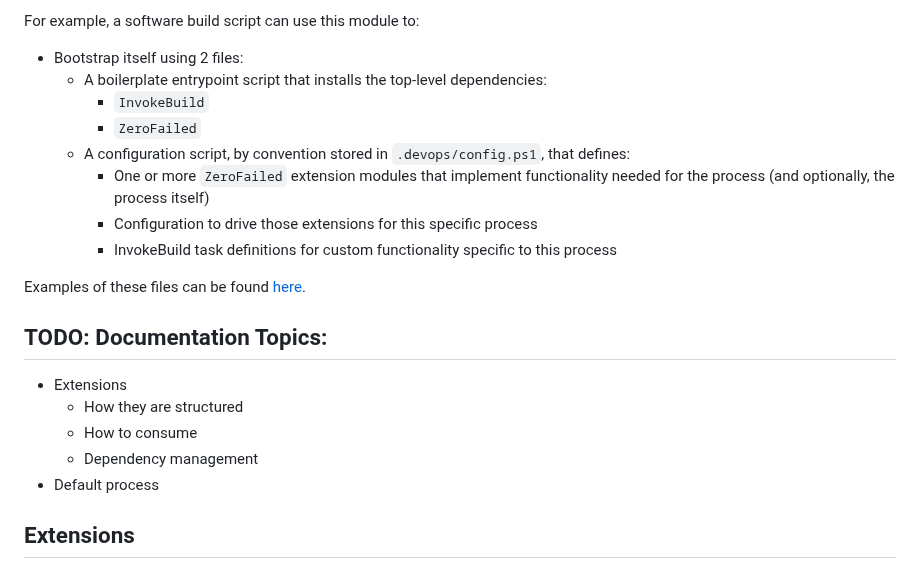
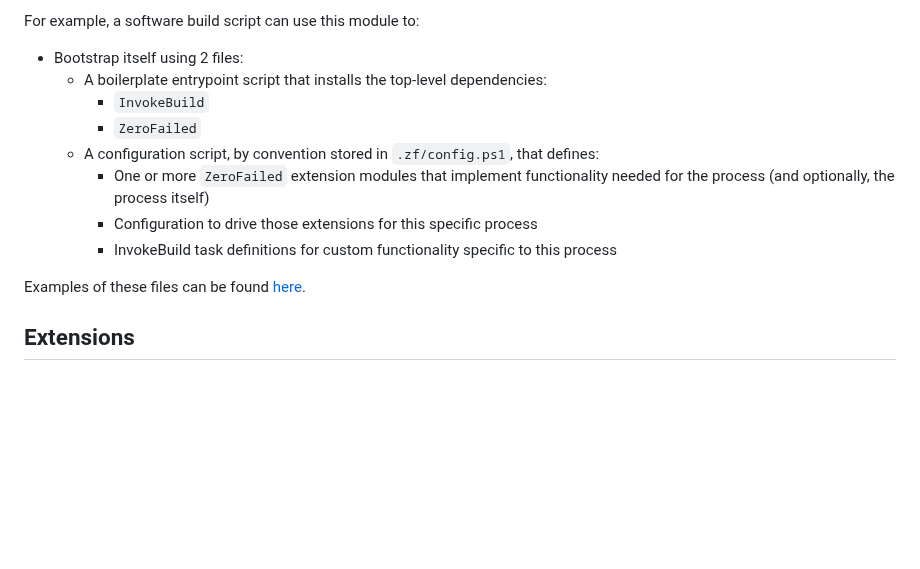
Before and after one commit to zerofailed/ZeroFailed, a Markdown page: README.md, the part around one of its changes. Drawn GitHub-style; blank space fills up the shorter version.

```diff
--- a/README.md
+++ b/README.md
@@ -9,19 +9,12 @@ For example, a software build script can use this module to:
     - A boilerplate entrypoint script that installs the top-level dependencies:
         - `InvokeBuild`
         - `ZeroFailed`
-    - A configuration script, by convention stored in `.devops/config.ps1`, that defines:
+    - A configuration script, by convention stored in `.zf/config.ps1`, that defines:
         - One or more `ZeroFailed` extension modules that implement functionality needed for the process (and optionally, the process itself)
         - Configuration to drive those extensions for this specific process
         - InvokeBuild task definitions for custom functionality specific to this process
 
 Examples of these files can be found [here](./examples/).
-
-## TODO: Documentation Topics:
-- Extensions
-    - How they are structured
-    - How to consume
-    - Dependency management
-- Default process
 
 ## Extensions
 
```
Also changed, not shown: other parts of README.md (+54 -2 lines), docs/assets/extensibility.png, 17 other files.
